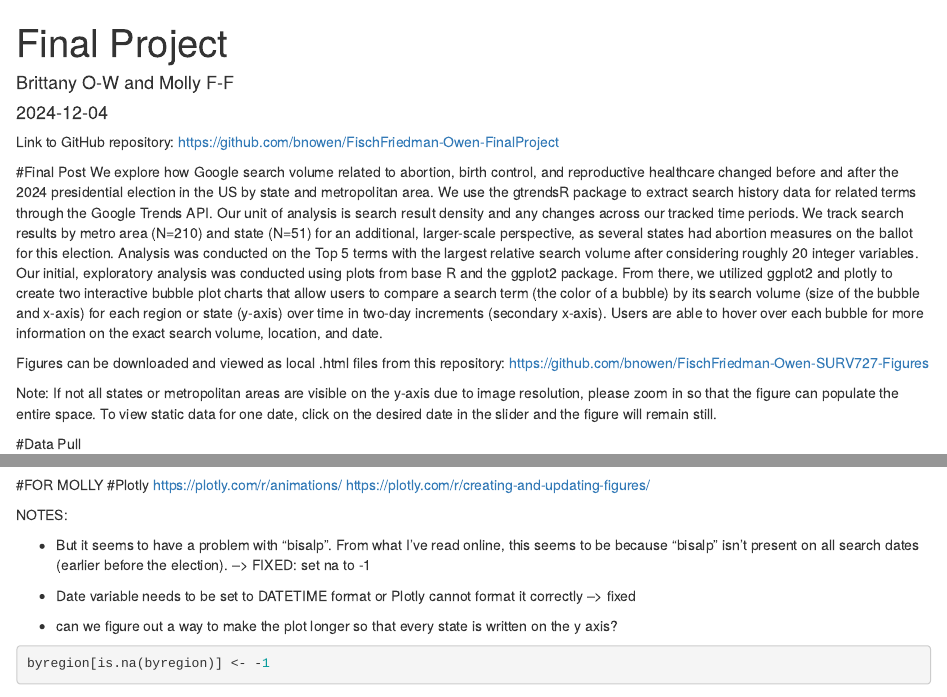
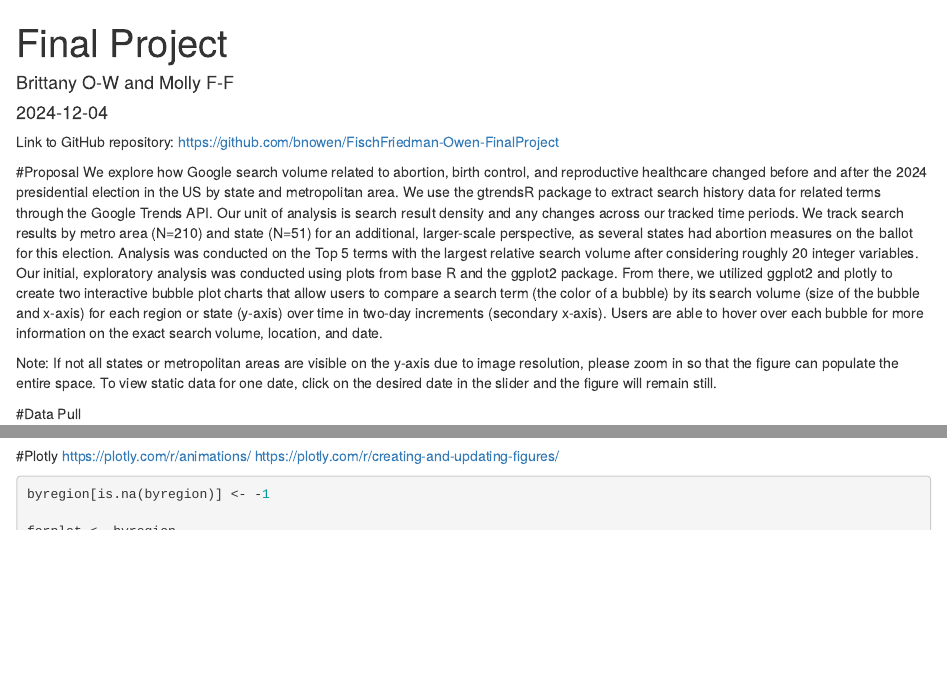
Before and after one commit to bnowen/FischFriedman-Owen-FinalProject, an R Markdown document (Final Project.Rmd): the page in a window 1100 px wide, from its top, and a second part further down, joined at a grey line. Rendered offline with R 4.5, knitr and Pandoc, with nearby package versions; some code elsewhere in the file could not run offline.

Commit message:
Removed notes

````diff
--- a/Final Project.Rmd
+++ b/Final Project.Rmd
@@ -7,11 +7,8 @@ output: html_document
 
 Link to GitHub repository: https://github.com/bnowen/FischFriedman-Owen-FinalProject
 
-#Final Post
+#Proposal
 We explore how Google search volume related to abortion, birth control, and reproductive healthcare changed before and after the 2024 presidential election in the US by state and metropolitan area. We use the gtrendsR package to extract search history data for related terms through the Google Trends API. Our unit of analysis is search result density and any changes across our tracked time periods. We track search results by metro area (N=210) and state (N=51) for an additional, larger-scale perspective, as several states had abortion measures on the ballot for this election. Analysis was conducted on the Top 5 terms with the largest relative search volume after considering roughly 20 integer variables. Our initial, exploratory analysis was conducted using plots from base R and the ggplot2 package. From there, we utilized ggplot2 and plotly to create two interactive bubble plot charts that allow users to compare a search term (the color of a bubble) by its search volume (size of the bubble and x-axis) for each region or state (y-axis) over time in two-day increments (secondary x-axis). Users are able to hover over each bubble for more information on the exact search volume, location, and date.
-
-Figures can be downloaded and viewed as local .html files from this repository:
-https://github.com/bnowen/FischFriedman-Owen-SURV727-Figures
 
 Note: If not all states or metropolitan areas are visible on the y-axis due to image resolution, please zoom in so that the figure can populate the entire space. To view static data for one date, click on the desired date in the slider and the figure will remain still.
 
@@ -362,18 +359,9 @@ library(extrafont)
 library(htmlwidgets)
 ```
 
-#FOR MOLLY
 #Plotly
 https://plotly.com/r/animations/
 https://plotly.com/r/creating-and-updating-figures/
-
-NOTES:
-
-- But it seems to have a problem with "bisalp". From what I've read online, this seems to be because "bisalp" isn't present on all search dates (earlier before the election). --> FIXED: set na to -1
-
-- Date variable needs to be set to DATETIME format or Plotly cannot format it correctly --> fixed
-
-- can we figure out a way to make the plot longer so that every state is written on the y axis?
 
 ```{r}
 byregion[is.na(byregion)] <- -1
````
